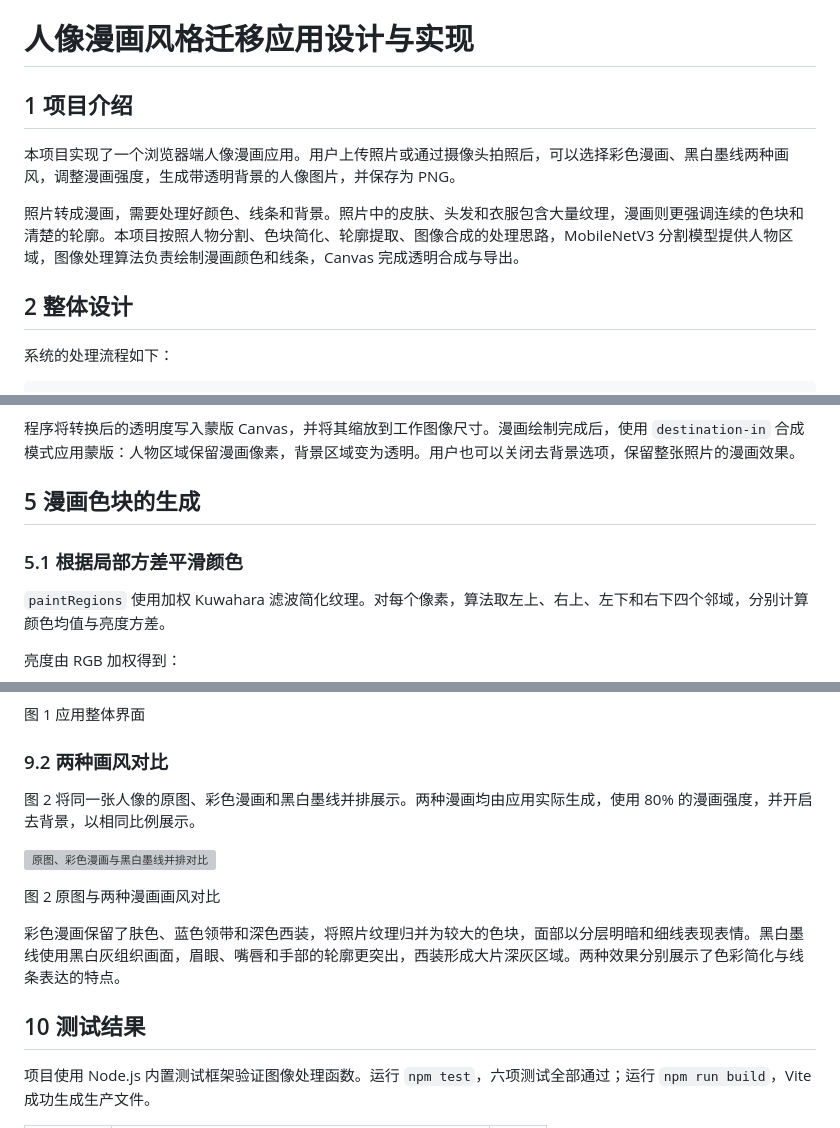
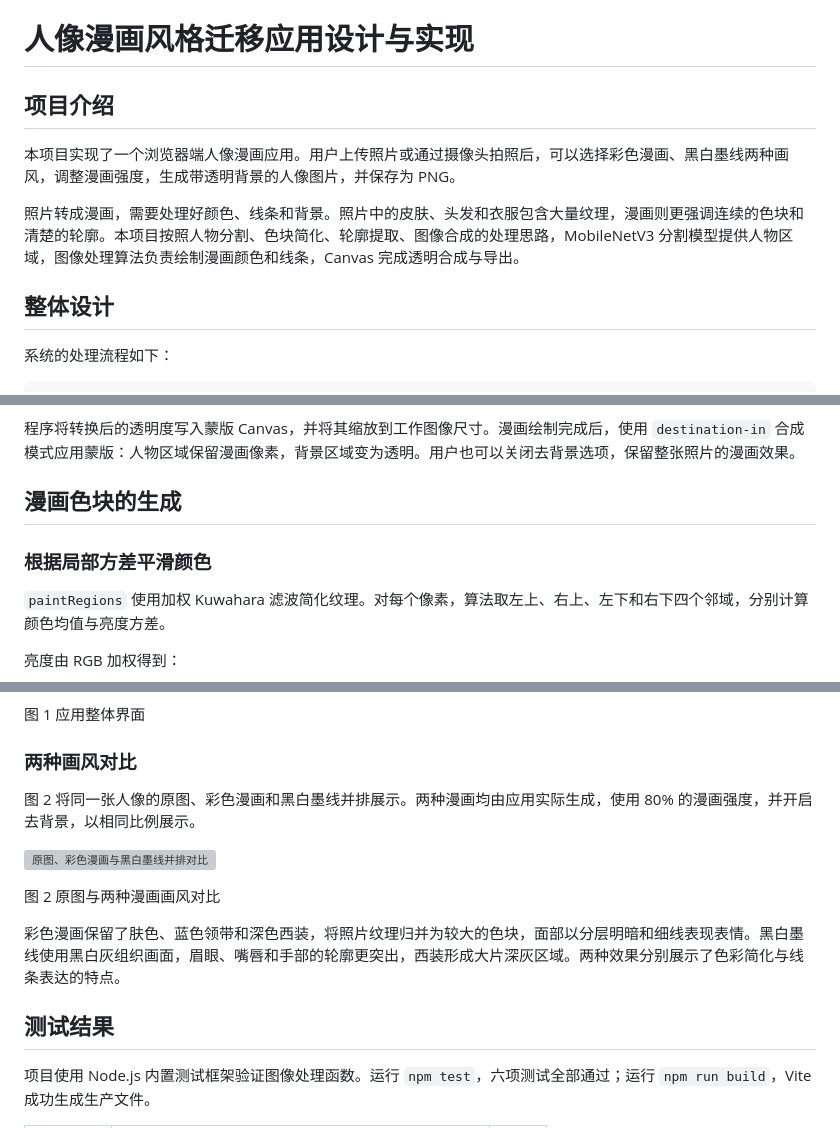
Before and after one commit to NekoYellow/egaomanga, a Markdown page: report/人像漫画应用.md, 3 parts joined by grey strips. GitHub-like rendering; grey boxes are pictures that could not be loaded.

```diff
--- a/report/人像漫画应用.md
+++ b/report/人像漫画应用.md
@@ -1,12 +1,12 @@
 # 人像漫画风格迁移应用设计与实现
 
-## 1 项目介绍
+## 项目介绍
 
 本项目实现了一个浏览器端人像漫画应用。用户上传照片或通过摄像头拍照后，可以选择彩色漫画、黑白墨线两种画风，调整漫画强度，生成带透明背景的人像图片，并保存为 PNG。
 
 照片转成漫画，需要处理好颜色、线条和背景。照片中的皮肤、头发和衣服包含大量纹理，漫画则更强调连续的色块和清楚的轮廓。本项目按照人物分割、色块简化、轮廓提取、图像合成的处理思路，MobileNetV3 分割模型提供人物区域，图像处理算法负责绘制漫画颜色和线条，Canvas 完成透明合成与导出。
 
-## 2 整体设计
+## 整体设计
 
 系统的处理流程如下：
 
@@ -86,9 +86,9 @@ $$
 
 程序将转换后的透明度写入蒙版 Canvas，并将其缩放到工作图像尺寸。漫画绘制完成后，使用 `destination-in` 合成模式应用蒙版：人物区域保留漫画像素，背景区域变为透明。用户也可以关闭去背景选项，保留整张照片的漫画效果。
 
-## 5 漫画色块的生成
+## 漫画色块的生成
 
-### 5.1 根据局部方差平滑颜色
+### 根据局部方差平滑颜色
 
 `paintRegions` 使用加权 Kuwahara 滤波简化纹理。对每个像素，算法取左上、右上、左下和右下四个邻域，分别计算颜色均值与亮度方差。
 
@@ -233,7 +233,7 @@ Worker 返回漫画像素后，主线程将其写回 Canvas，应用人物蒙版
 
 图 1 应用整体界面
 
-### 9.2 两种画风对比
+### 两种画风对比
 
 图 2 将同一张人像的原图、彩色漫画和黑白墨线并排展示。两种漫画均由应用实际生成，使用 80% 的漫画强度，并开启去背景，以相同比例展示。
 
@@ -243,7 +243,7 @@ Worker 返回漫画像素后，主线程将其写回 Canvas，应用人物蒙版
 
 彩色漫画保留了肤色、蓝色领带和深色西装，将照片纹理归并为较大的色块，面部以分层明暗和细线表现表情。黑白墨线使用黑白灰组织画面，眉眼、嘴唇和手部的轮廓更突出，西装形成大片深灰区域。两种效果分别展示了色彩简化与线条表达的特点。
 
-## 10 测试结果
+## 测试结果
 
 项目使用 Node.js 内置测试框架验证图像处理函数。运行 `npm test`，六项测试全部通过；运行 `npm run build`，Vite 成功生成生产文件。
 
```
Also changed, not shown: other parts of report/人像漫画应用.md (+13 -13 lines).
